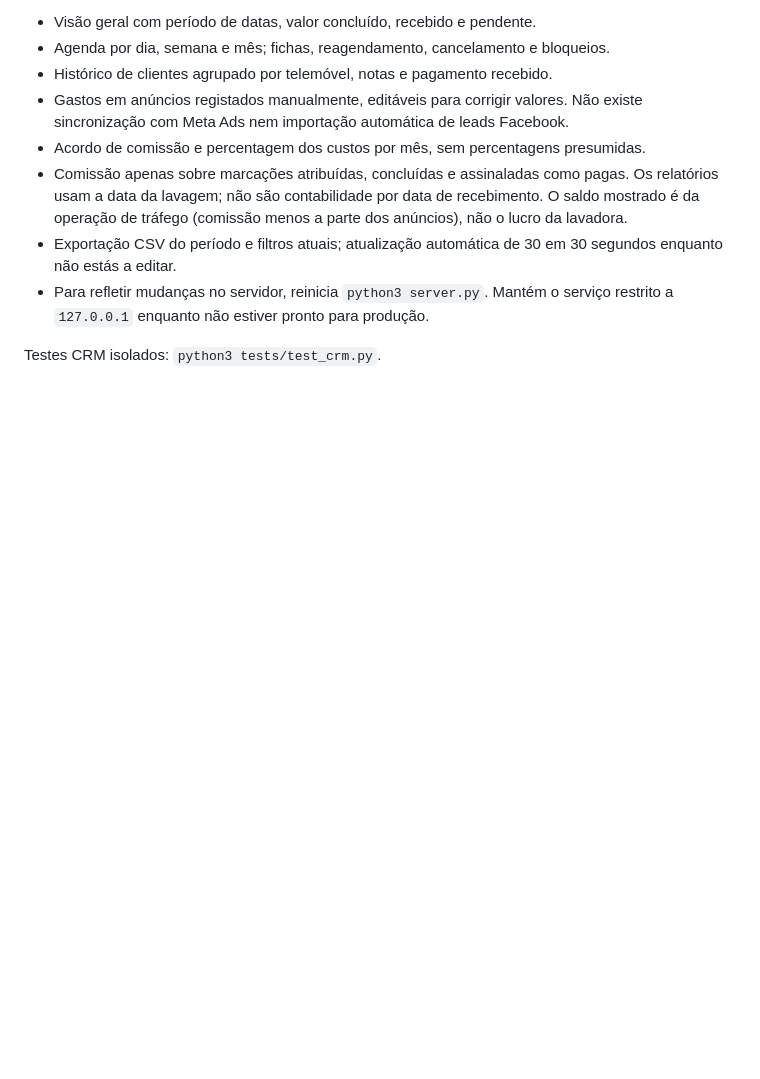
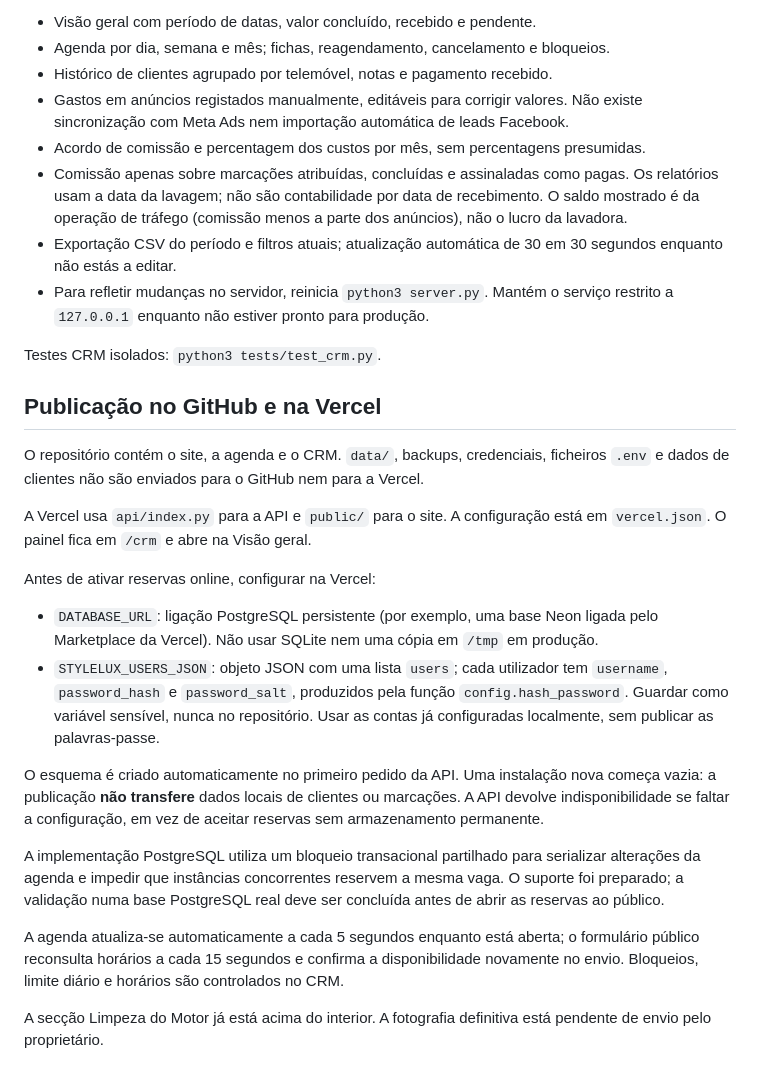
Before and after one commit to hufimarques-web/Style-lux-landing-page, a Markdown page: README.md, the part around the change. GitHub-like rendering; blank space fills up the shorter version.

Commit message:
Document persistent database setup and deployment prerequisites

```diff
--- a/README.md
+++ b/README.md
@@ -105,3 +105,22 @@ Abre `/crm` ou `/admin` e entra com a conta privada existente em `data/acesso-ad
 - Para refletir mudanças no servidor, reinicia `python3 server.py`. Mantém o serviço restrito a `127.0.0.1` enquanto não estiver pronto para produção.
 
 Testes CRM isolados: `python3 tests/test_crm.py`.
+
+## Publicação no GitHub e na Vercel
+
+O repositório contém o site, a agenda e o CRM. `data/`, backups, credenciais, ficheiros `.env` e dados de clientes não são enviados para o GitHub nem para a Vercel.
+
+A Vercel usa `api/index.py` para a API e `public/` para o site. A configuração está em `vercel.json`. O painel fica em `/crm` e abre na Visão geral.
+
+Antes de ativar reservas online, configurar na Vercel:
+
+- `DATABASE_URL`: ligação PostgreSQL persistente (por exemplo, uma base Neon ligada pelo Marketplace da Vercel). Não usar SQLite nem uma cópia em `/tmp` em produção.
+- `STYLELUX_USERS_JSON`: objeto JSON com uma lista `users`; cada utilizador tem `username`, `password_hash` e `password_salt`, produzidos pela função `config.hash_password`. Guardar como variável sensível, nunca no repositório. Usar as contas já configuradas localmente, sem publicar as palavras-passe.
+
+O esquema é criado automaticamente no primeiro pedido da API. Uma instalação nova começa vazia: a publicação **não transfere** dados locais de clientes ou marcações. A API devolve indisponibilidade se faltar a configuração, em vez de aceitar reservas sem armazenamento permanente.
+
+A implementação PostgreSQL utiliza um bloqueio transacional partilhado para serializar alterações da agenda e impedir que instâncias concorrentes reservem a mesma vaga. O suporte foi preparado; a validação numa base PostgreSQL real deve ser concluída antes de abrir as reservas ao público.
+
+A agenda atualiza-se automaticamente a cada 5 segundos enquanto está aberta; o formulário público reconsulta horários a cada 15 segundos e confirma a disponibilidade novamente no envio. Bloqueios, limite diário e horários são controlados no CRM.
+
+A secção Limpeza do Motor já está acima do interior. A fotografia definitiva está pendente de envio pelo proprietário.
```
